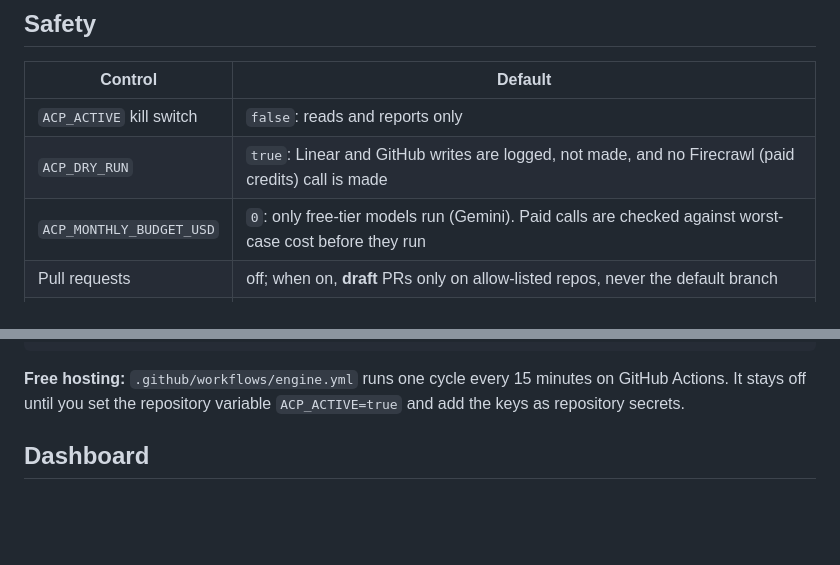
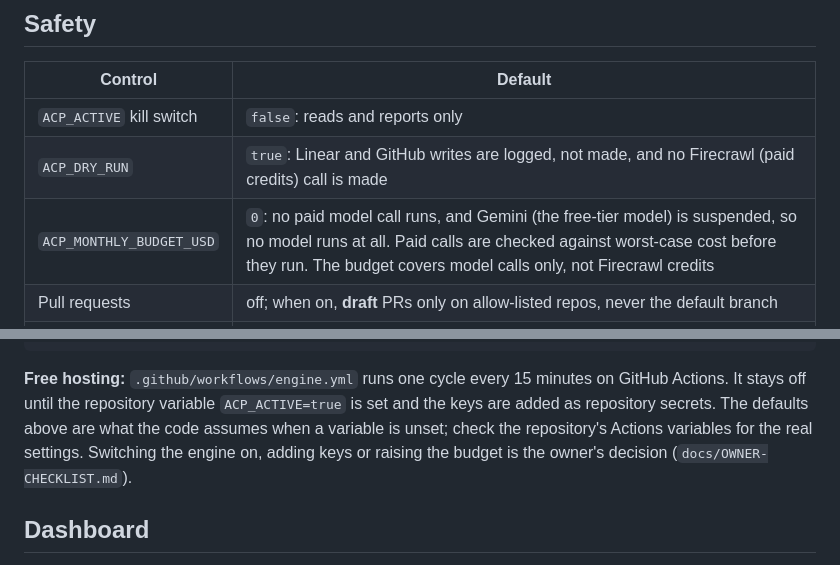
Before and after one commit to Nexus2415/ai-command-post, a Markdown page: README.md, 2 parts joined by grey strips. GitHub-like rendering; blank space fills up the shorter version.

Commit message:
README: budget row reflects the Gemini suspension; engine switch-on is owner-gated
Co-Authored-By: Claude Opus 5.5 <noreply@anthropic.com>
Claude-Session: https://claude.ai/code/session_01Bj5hWN4XKbXppBNEdRJwev

````diff
--- a/README.md
+++ b/README.md
@@ -26,7 +26,7 @@ You ──command──▶ Linear issue "[Claude] …"  (created from the dashbo
 |---|---|
 | `ACP_ACTIVE` kill switch | `false`: reads and reports only |
 | `ACP_DRY_RUN` | `true`: Linear and GitHub writes are logged, not made, and no Firecrawl (paid credits) call is made |
-| `ACP_MONTHLY_BUDGET_USD` | `0`: only free-tier models run (Gemini). Paid calls are checked against worst-case cost before they run |
+| `ACP_MONTHLY_BUDGET_USD` | `0`: no paid model call runs, and Gemini (the free-tier model) is suspended, so no model runs at all. Paid calls are checked against worst-case cost before they run. The budget covers model calls only, not Firecrawl credits |
 | Pull requests | off; when on, **draft** PRs only on allow-listed repos, never the default branch |
 | Owner-only actions | merge, delete, deploy, purchase, send email, change credentials or release gates are refused in code and posted to the issue as "Owner approval needed" |
 
@@ -46,7 +46,7 @@ npm run tick                # one cycle (dry run until ACP_DRY_RUN=false)
 npm start                   # loop every ACP_POLL_SECONDS
 ```
 
-**Free hosting:** `.github/workflows/engine.yml` runs one cycle every 15 minutes on GitHub Actions. It stays off until you set the repository variable `ACP_ACTIVE=true` and add the keys as repository secrets.
+**Free hosting:** `.github/workflows/engine.yml` runs one cycle every 15 minutes on GitHub Actions. It stays off until the repository variable `ACP_ACTIVE=true` is set and the keys are added as repository secrets. The defaults above are what the code assumes when a variable is unset; check the repository's Actions variables for the real settings. Switching the engine on, adding keys or raising the budget is the owner's decision (`docs/OWNER-CHECKLIST.md`).
 
 ## Dashboard
 
````
